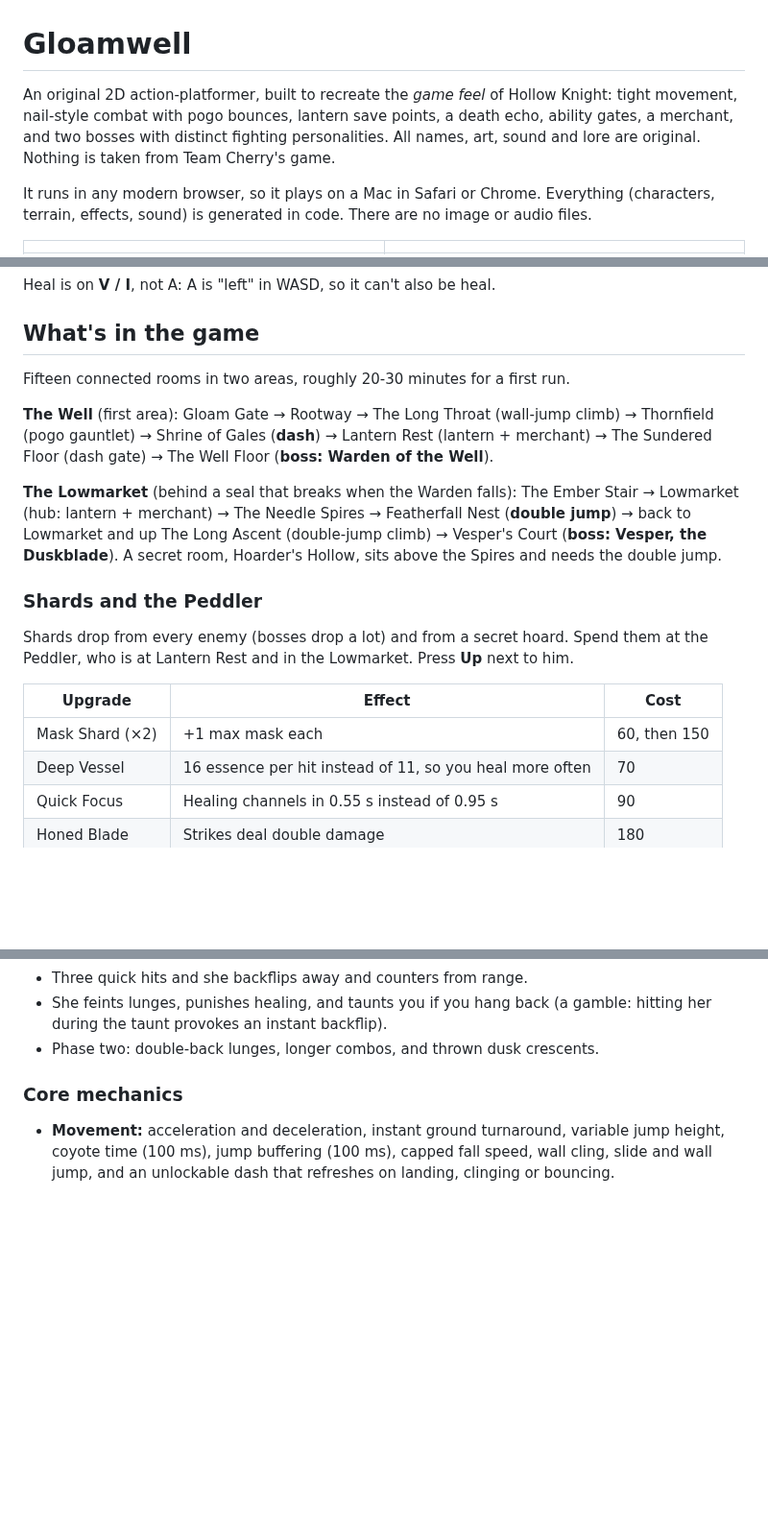
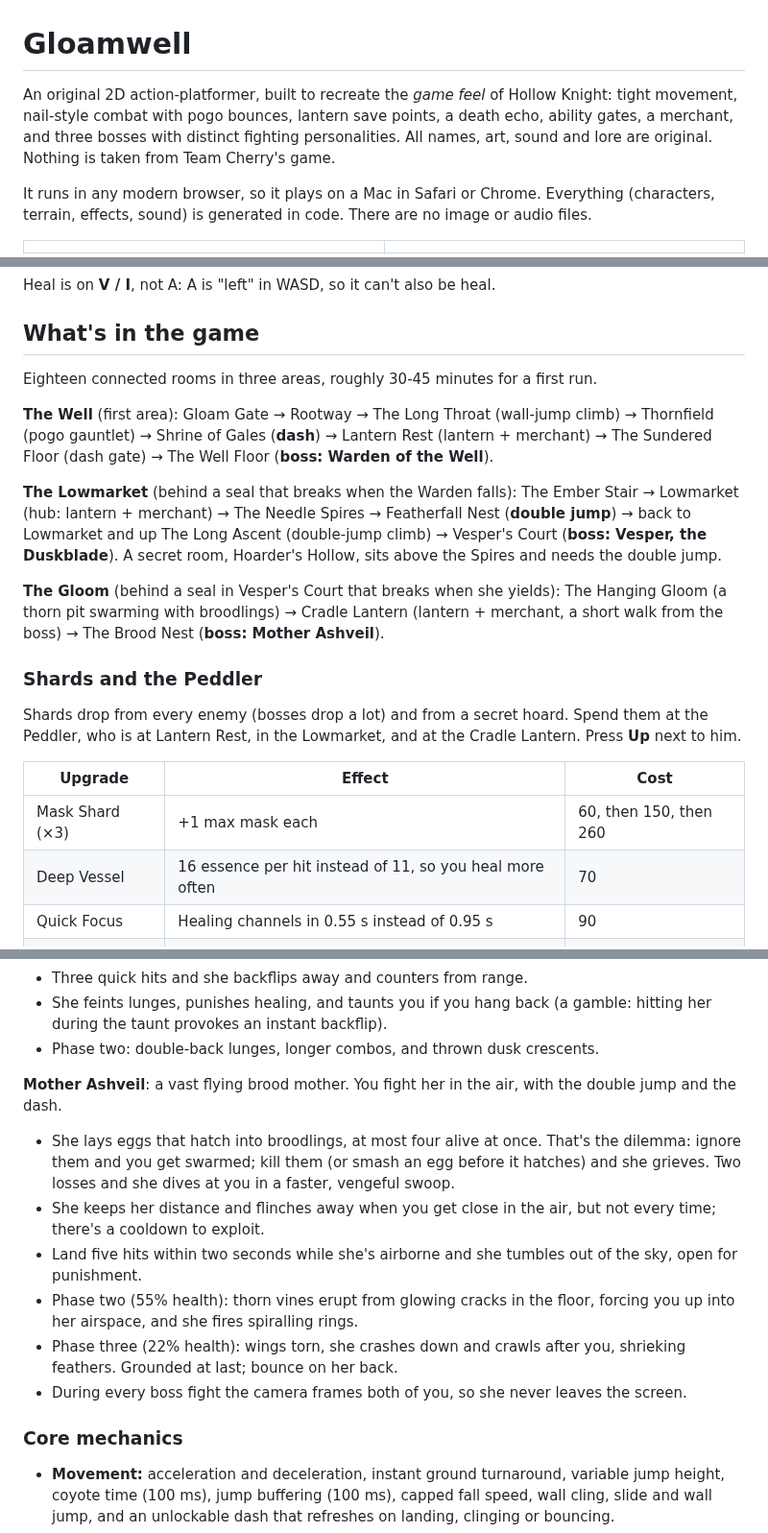
Before and after one commit to GitKamal17/Hollowknightmac, a Markdown page: README.md, 3 parts joined by grey strips. Shown at 96% size. Drawn GitHub-style; blank space fills up the shorter version.

```diff
--- a/README.md
+++ b/README.md
@@ -1,6 +1,6 @@
 # Gloamwell
 
-An original 2D action-platformer, built to recreate the *game feel* of Hollow Knight: tight movement, nail-style combat with pogo bounces, lantern save points, a death echo, ability gates, a merchant, and two bosses with distinct fighting personalities. All names, art, sound and lore are original. Nothing is taken from Team Cherry's game.
+An original 2D action-platformer, built to recreate the *game feel* of Hollow Knight: tight movement, nail-style combat with pogo bounces, lantern save points, a death echo, ability gates, a merchant, and three bosses with distinct fighting personalities. All names, art, sound and lore are original. Nothing is taken from Team Cherry's game.
 
 It runs in any modern browser, so it plays on a Mac in Safari or Chrome. Everything (characters, terrain, effects, sound) is generated in code. There are no image or audio files.
 
@@ -44,19 +45,21 @@ Heal is on **V / I**, not A: A is "left" in WASD, so it can't also be heal.
 
 ## What's in the game
 
-Fifteen connected rooms in two areas, roughly 20-30 minutes for a first run.
+Eighteen connected rooms in three areas, roughly 30-45 minutes for a first run.
 
 **The Well** (first area): Gloam Gate → Rootway → The Long Throat (wall-jump climb) → Thornfield (pogo gauntlet) → Shrine of Gales (**dash**) → Lantern Rest (lantern + merchant) → The Sundered Floor (dash gate) → The Well Floor (**boss: Warden of the Well**).
 
 **The Lowmarket** (behind a seal that breaks when the Warden falls): The Ember Stair → Lowmarket (hub: lantern + merchant) → The Needle Spires → Featherfall Nest (**double jump**) → back to Lowmarket and up The Long Ascent (double-jump climb) → Vesper's Court (**boss: Vesper, the Duskblade**). A secret room, Hoarder's Hollow, sits above the Spires and needs the double jump.
 
+**The Gloom** (behind a seal in Vesper's Court that breaks when she yields): The Hanging Gloom (a thorn pit swarming with broodlings) → Cradle Lantern (lantern + merchant, a short walk from the boss) → The Brood Nest (**boss: Mother Ashveil**).
+
 ### Shards and the Peddler
 
-Shards drop from every enemy (bosses drop a lot) and from a secret hoard. Spend them at the Peddler, who is at Lantern Rest and in the Lowmarket. Press **Up** next to him.
+Shards drop from every enemy (bosses drop a lot) and from a secret hoard. Spend them at the Peddler, who is at Lantern Rest, in the Lowmarket, and at the Cradle Lantern. Press **Up** next to him.
 
 | Upgrade | Effect | Cost |
 |---|---|---|
-| Mask Shard (×2) | +1 max mask each | 60, then 150 |
+| Mask Shard (×3) | +1 max mask each | 60, then 150, then 260 |
 | Deep Vessel | 16 essence per hit instead of 11, so you heal more often | 70 |
 | Quick Focus | Healing channels in 0.55 s instead of 0.95 s | 90 |
 | Honed Blade | Strikes deal double damage | 180 |
@@ -89,6 +93,14 @@ Every enemy has a temperament, so the same tactic doesn't work everywhere:
 - Three quick hits and she backflips away and counters from range.
 - She feints lunges, punishes healing, and taunts you if you hang back (a gamble: hitting her during the taunt provokes an instant backflip).
 - Phase two: double-back lunges, longer combos, and thrown dusk crescents.
+
+**Mother Ashveil**: a vast flying brood mother. You fight her in the air, with the double jump and the dash.
+- She lays eggs that hatch into broodlings, at most four alive at once. That's the dilemma: ignore them and you get swarmed; kill them (or smash an egg before it hatches) and she grieves. Two losses and she dives at you in a faster, vengeful swoop.
+- She keeps her distance and flinches away when you get close in the air, but not every time; there's a cooldown to exploit.
+- Land five hits within two seconds while she's airborne and she tumbles out of the sky, open for punishment.
+- Phase two (55% health): thorn vines erupt from glowing cracks in the floor, forcing you up into her airspace, and she fires spiralling rings.
+- Phase three (22% health): wings torn, she crashes down and crawls after you, shrieking feathers. Grounded at last; bounce on her back.
+- During every boss fight the camera frames both of you, so she never leaves the screen.
 
 ### Core mechanics
 
```
Also changed, not shown: other parts of README.md (+10 -5 lines), docs/ashveil.png (added), 8 other files.
